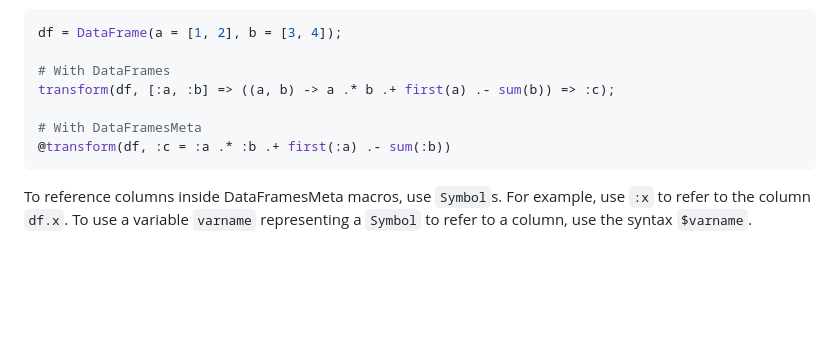
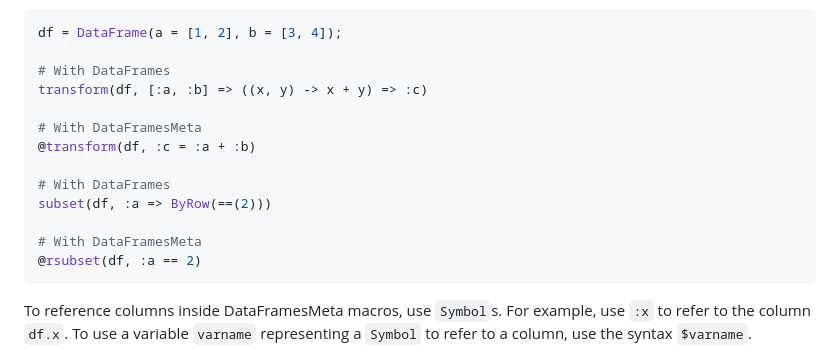
Before and after one commit to JuliaData/DataFramesMeta.jl, a Markdown page: docs/src/index.md, the part around the change. Rendered like a GitHub page; blank space fills up the shorter version.

Commit message:
Change index.md first example (#395)

````diff
--- a/docs/src/index.md
+++ b/docs/src/index.md
@@ -35,10 +35,16 @@ See below the convenience of DataFramesMeta compared to DataFrames.
 df = DataFrame(a = [1, 2], b = [3, 4]);
 
 # With DataFrames
-transform(df, [:a, :b] => ((a, b) -> a .* b .+ first(a) .- sum(b)) => :c);
+transform(df, [:a, :b] => ((x, y) -> x + y) => :c)
 
 # With DataFramesMeta
-@transform(df, :c = :a .* :b .+ first(:a) .- sum(:b))
+@transform(df, :c = :a + :b)
+
+# With DataFrames
+subset(df, :a => ByRow(==(2)))
+
+# With DataFramesMeta
+@rsubset(df, :a == 2)
 ```
 
 To reference columns inside DataFramesMeta macros, use `Symbol`s. For example, use `:x`
````
